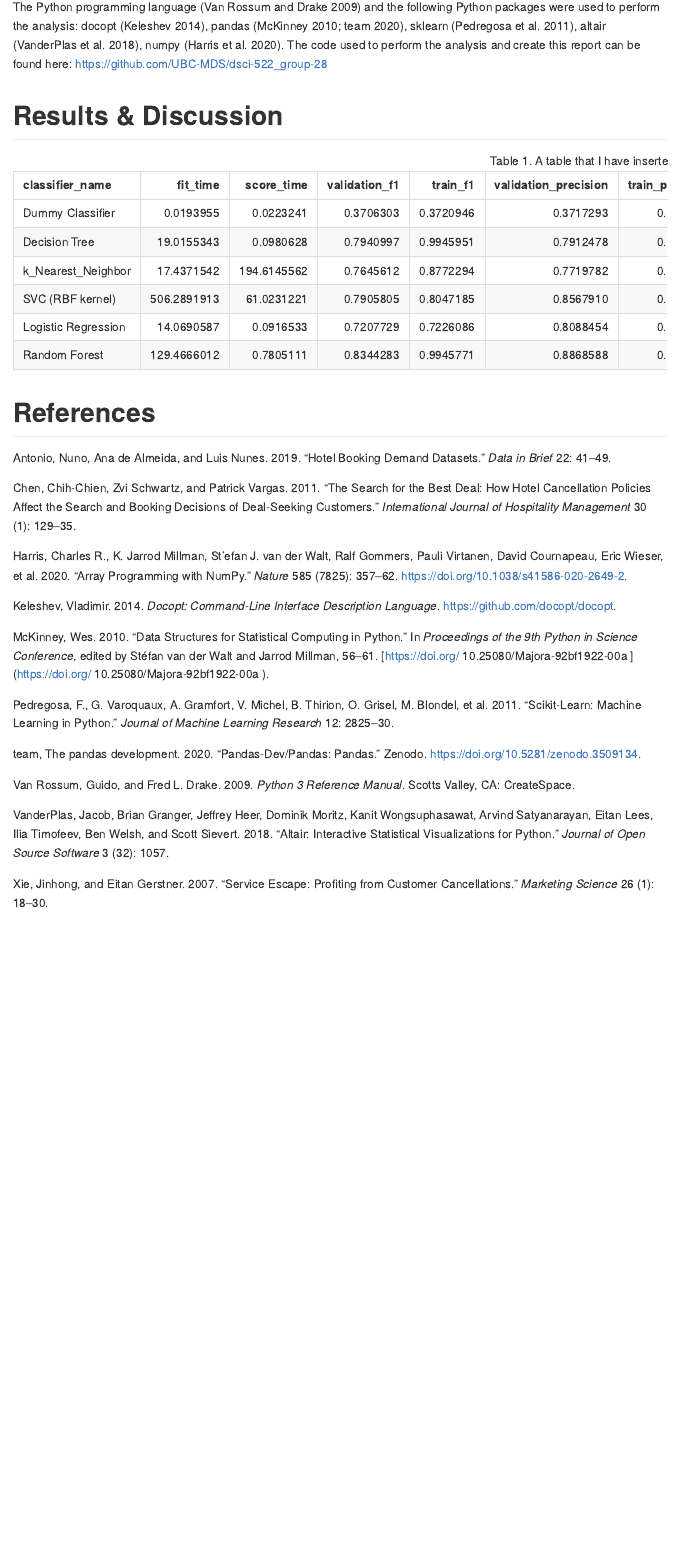
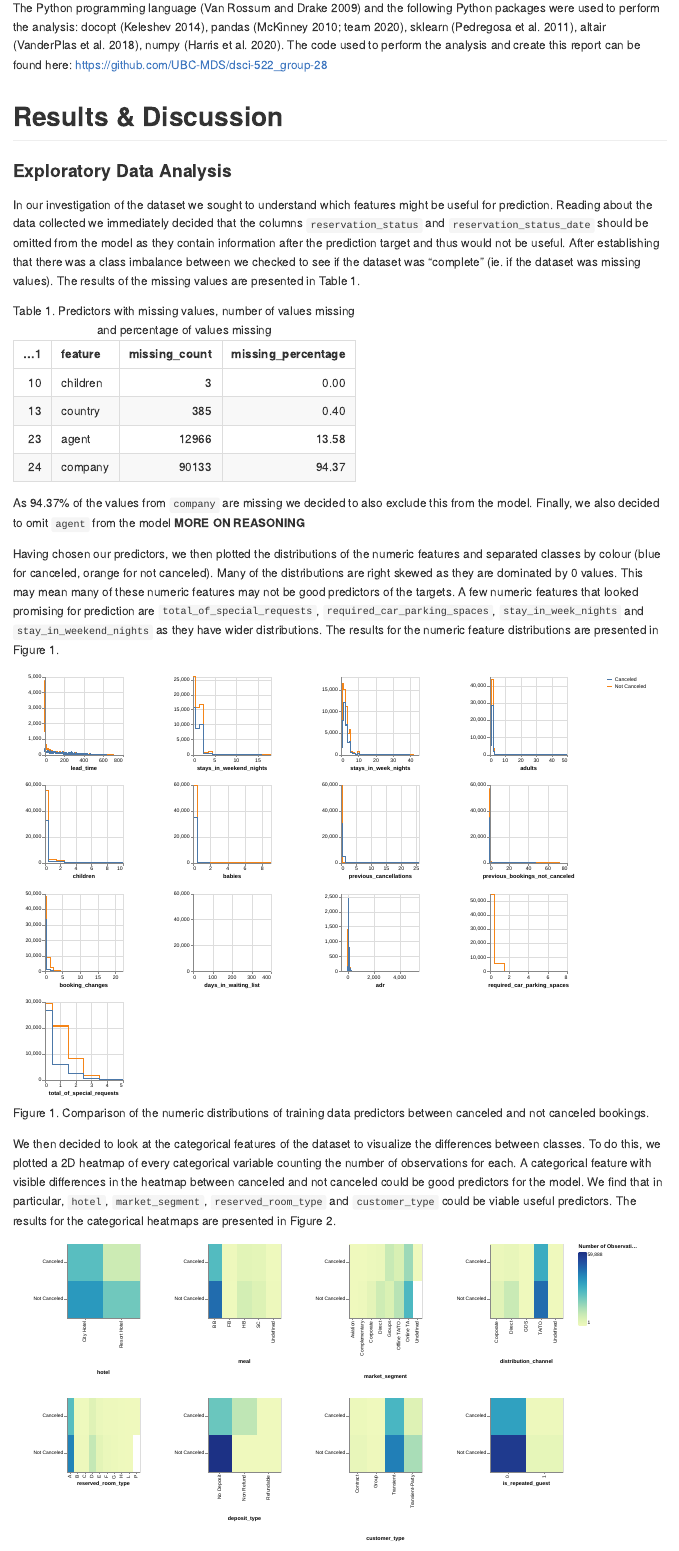
Before and after one commit to elgohr-update/chenzhao2020-dsci-522_group-28, an R Markdown document (doc/hotel_cancellation_predict_report.Rmd): the page in a window 1100 px wide, from 1750 px down before the commit and from 1800 px down after it, so that both start at the same text. Rendered offline with R 4.5, knitr and Pandoc, with nearby package versions.

Commit message:
update Final Report with EDA analysis

````diff
--- a/doc/hotel_cancellation_predict_report.Rmd
+++ b/doc/hotel_cancellation_predict_report.Rmd
@@ -46,11 +46,34 @@ The Python programming language [@Python] and the following Python packages were
 
 # Results & Discussion
 
+### Exploratory Data Analysis
+
+In our investigation of the dataset we sought to understand which features might be useful for prediction. Reading about the data collected we immediately decided that the columns `reservation_status` and `reservation_status_date` should be omitted from the model as they contain information after the prediction target and thus would not be useful. After establishing that there was a class imbalance between we checked to see if the dataset was "complete" (ie. if the dataset was missing values). The results of the missing values are presented in Table 1.
+
+
 ```{r, echo=FALSE, warning= FALSE, message=FALSE}
 
-df <- read_csv('../reports/five_fold_cross_validation_result.csv')
+missing_nums_df <- read_csv('../results/missing_summary.csv')
 
-kable(df, caption = "Table 1. A table that I have inserted") %>%
+kable(missing_nums_df,
+      caption = "Table 1. Predictors with missing values, number of values missing and percentage of values missing") %>%
   kable_styling(full_width = FALSE)
 ```
 
+
+As 94.37% of the values from `company` are missing we decided to also exclude this from the model. Finally, we also decided to omit `agent` from the model **MORE ON REASONING**
+
+Having chosen our predictors, we then plotted the distributions of the numeric features and separated classes by colour (blue for canceled, orange for not canceled). Many of the distributions are right skewed as they are dominated by 0 values. This may mean many of these numeric features may not be good predictors of the targets. A few numeric features that looked promising for prediction are `total_of_special_requests`, `required_car_parking_spaces`, `stay_in_week_nights` and `stay_in_weekend_nights` as they have wider distributions. The results for the numeric feature distributions are presented in Figure 1.
+
+```{r , echo=FALSE, warning= FALSE, message=FALSE, fig.cap="Figure 1. Comparison of the numeric distributions of training data predictors between canceled and not canceled bookings.", out.width = '100%'}
+
+knitr::include_graphics("../results/numeric_vs_target.svg")
+
+```
+
+We then decided to look at the categorical features of the dataset to visualize the differences between classes. To do this, we plotted a 2D heatmap of every categorical variable counting the number of observations for each. A categorical feature with visible differences in the heatmap between canceled and not canceled could be good predictors for the model. We find that in particular, `hotel`, `market_segment`, `reserved_room_type` and `customer_type` could be viable useful predictors. The results for the categorical heatmaps are presented in Figure 2.
+
+
+```{r , echo=FALSE, warning= FALSE, message=FALSE, fig.cap="Figure 2. Comparison of the categorical features of training data predictors between canceled and not canceled bookings.", out.width = '100%'}
+
+knitr::include_graphics("../results/cat_vs_target.svg")
````
Also changed, not shown: doc/hotel_cancellation_predict_report.md, doc/hotel_cancellation_predict_report.Rmd (25 more changed lines).
